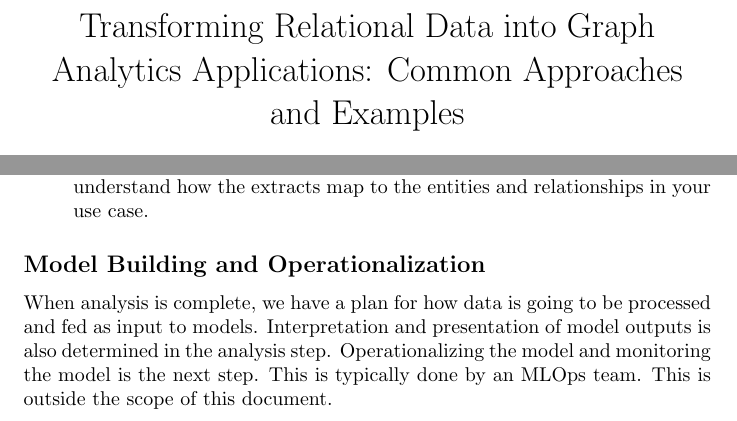
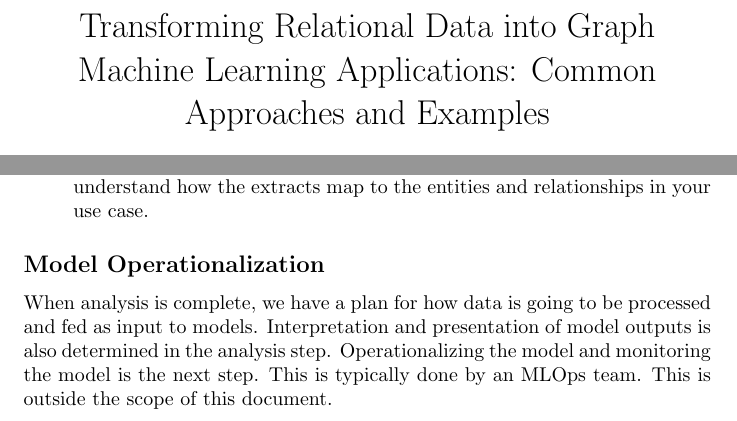
Before and after one commit to rajivsam/descriptive_analytics, a LaTeX problem sheet (examples/graph_from_relations/rel-to-graph-concepts.tex): two parts of pages 1 and 10 of 10, joined at a grey line, cut so that both start at the same text. Compiled offline with pdfLaTeX.

Commit message:
Adding changes to read me, starting work on kmds integration.

```diff
--- a/examples/graph_from_relations/rel-to-graph-concepts.tex
+++ b/examples/graph_from_relations/rel-to-graph-concepts.tex
@@ -12,7 +12,7 @@
  linkcolor=blue
  }
 
- \title{Transforming Relational Data into Graph Analytics Applications: Common Approaches and Examples}
+ \title{Transforming Relational Data into Graph Machine Learning Applications: Common Approaches and Examples}
 \author{Rajiv Sambasivan}
 \date{\today}
 
@@ -138,7 +138,7 @@ Your \emph{Use Case Data} is what you want to convert to a graph. The data for y
 \end{itemize}
 
 
-\subsection*{Model Building and Operationalization}
+\subsection*{Model Operationalization}
 When analysis is complete, we have a plan for how data is going to be processed and fed as input to models. Interpretation and presentation of model outputs is also determined in the analysis step.
 Operationalizing the model and monitoring the model is the next step. This is typically done by an MLOps team. This is outside the scope of this document.
 
```
Also changed, not shown: examples/graph_from_relations/rel-to-graph-concepts.pdf.
